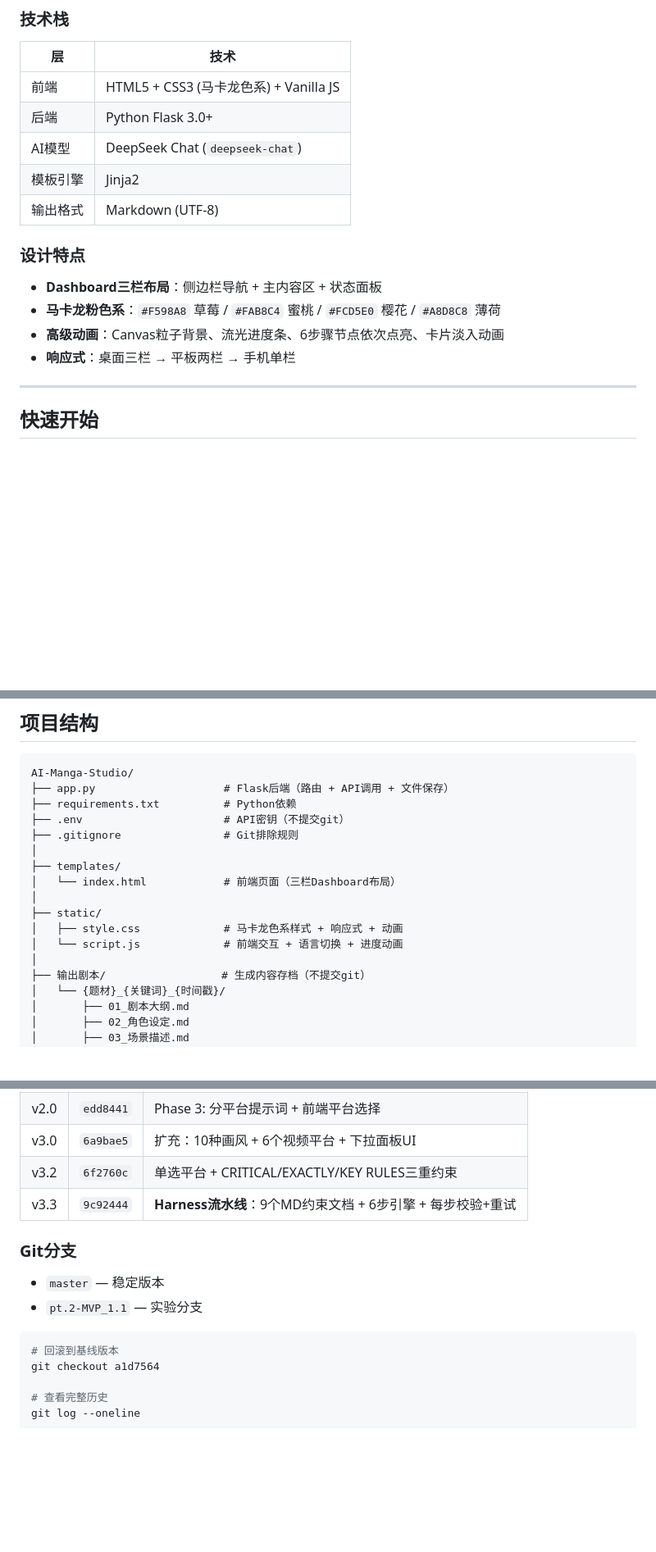
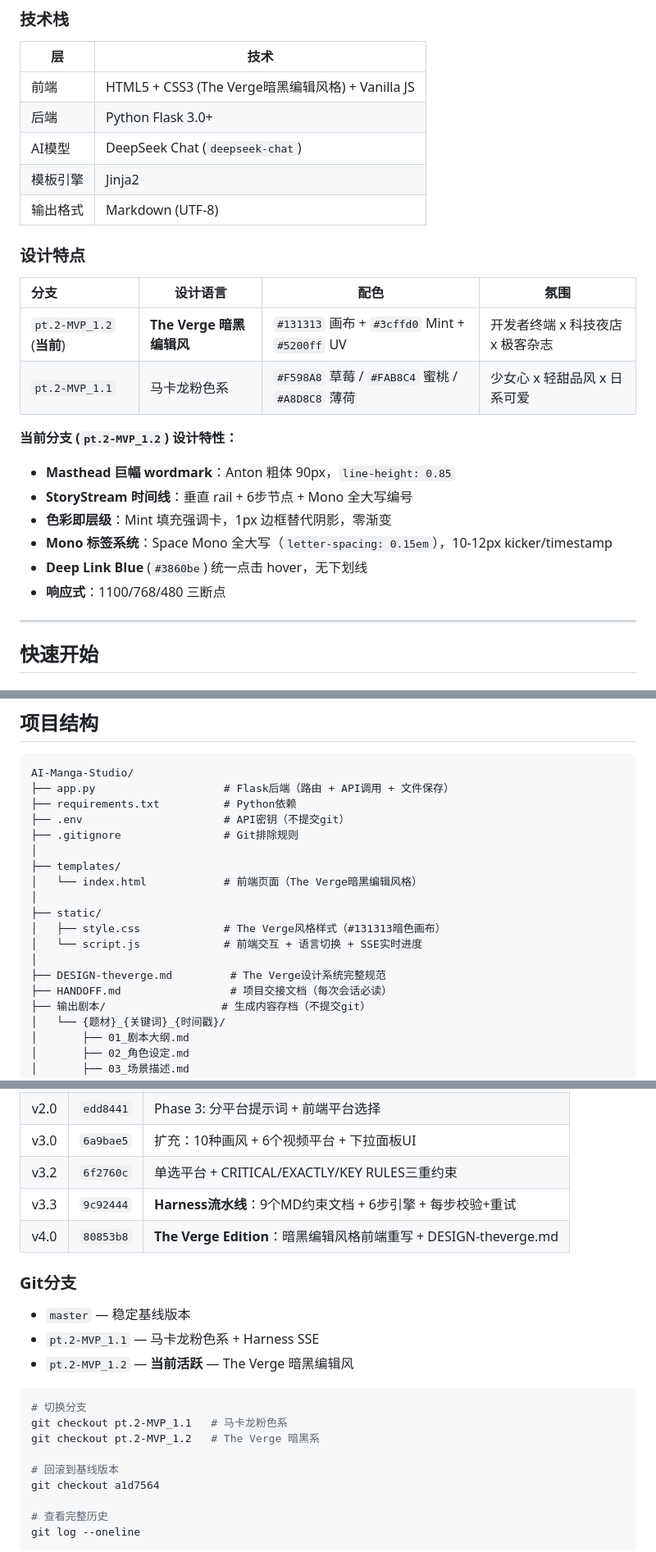
Before and after one commit to CRUCIFIxyz/AI-Manga-Studio, a Markdown page: README.md, 3 parts joined by grey strips. Shown at 82% size. GitHub-like rendering; blank space fills up the shorter version.

Commit message:
docs: README v4.0 更新 — The Verge Edition 设计文档 + 分支说明

````diff
--- a/README.md
+++ b/README.md
@@ -119,7 +119,7 @@
 
 | 层 | 技术 |
 |----|------|
-| 前端 | HTML5 + CSS3 (马卡龙色系) + Vanilla JS |
+| 前端 | HTML5 + CSS3 (The Verge暗黑编辑风格) + Vanilla JS |
 | 后端 | Python Flask 3.0+ |
 | AI模型 | DeepSeek Chat (`deepseek-chat`) |
 | 模板引擎 | Jinja2 |
@@ -127,10 +127,18 @@
 
 ### 设计特点
 
-- **Dashboard三栏布局**：侧边栏导航 + 主内容区 + 状态面板
-- **马卡龙粉色系**：`#F598A8` 草莓 / `#FAB8C4` 蜜桃 / `#FCD5E0` 樱花 / `#A8D8C8` 薄荷
-- **高级动画**：Canvas粒子背景、流光进度条、6步骤节点依次点亮、卡片淡入动画
-- **响应式**：桌面三栏 → 平板两栏 → 手机单栏
+| 分支 | 设计语言 | 配色 | 氛围 |
+|:---|------|------|------|
+| `pt.2-MVP_1.2` (**当前**) | **The Verge 暗黑编辑风** | `#131313` 画布 + `#3cffd0` Mint + `#5200ff` UV | 开发者终端 x 科技夜店 x 极客杂志 |
+| `pt.2-MVP_1.1` | 马卡龙粉色系 | `#F598A8` 草莓 / `#FAB8C4` 蜜桃 / `#A8D8C8` 薄荷 | 少女心 x 轻甜品风 x 日系可爱 |
+
+**当前分支 (`pt.2-MVP_1.2`) 设计特性：**
+- **Masthead 巨幅 wordmark**：Anton 粗体 90px，`line-height: 0.85`
+- **StoryStream 时间线**：垂直 rail + 6步节点 + Mono 全大写编号
+- **色彩即层级**：Mint 填充强调卡，1px 边框替代阴影，零渐变
+- **Mono 标签系统**：Space Mono 全大写（`letter-spacing: 0.15em`），10-12px kicker/timestamp
+- **Deep Link Blue** (`#3860be`) 统一点击 hover，无下划线
+- **响应式**：1100/768/480 三断点
 
 ---
 
@@ -222,12 +230,14 @@ AI-Manga-Studio/
 ├── .gitignore                # Git排除规则
 │
 ├── templates/
-│   └── index.html            # 前端页面（三栏Dashboard布局）
+│   └── index.html            # 前端页面（The Verge暗黑编辑风格）
 │
 ├── static/
-│   ├── style.css             # 马卡龙色系样式 + 响应式 + 动画
-│   └── script.js             # 前端交互 + 语言切换 + 进度动画
+│   ├── style.css             # The Verge风格样式（#131313暗色画布）
+│   └── script.js             # 前端交互 + 语言切换 + SSE实时进度
 │
+├── DESIGN-theverge.md         # The Verge设计系统完整规范
+├── HANDOFF.md                 # 项目交接文档（每次会话必读）
 ├── 输出剧本/                  # 生成内容存档（不提交git）
 │   └── {题材}_{关键词}_{时间戳}/
 │       ├── 01_剧本大纲.md
@@ -365,13 +384,19 @@ curl -X POST http://127.0.0.1:5000/generate_harness \
 | v3.0 | `6a9bae5` | 扩充：10种画风 + 6个视频平台 + 下拉面板UI |
 | v3.2 | `6f2760c` | 单选平台 + CRITICAL/EXACTLY/KEY RULES三重约束 |
 | v3.3 | `9c92444` | **Harness流水线**：9个MD约束文档 + 6步引擎 + 每步校验+重试 |
+| v4.0 | `80853b8` | **The Verge Edition**：暗黑编辑风格前端重写 + DESIGN-theverge.md |
 
 ### Git分支
 
-- `master` — 稳定版本
-- `pt.2-MVP_1.1` — 实验分支
+- `master` — 稳定基线版本
+- `pt.2-MVP_1.1` — 马卡龙粉色系 + Harness SSE
+- `pt.2-MVP_1.2` — **当前活跃** — The Verge 暗黑编辑风
 
 ```bash
+# 切换分支
+git checkout pt.2-MVP_1.1   # 马卡龙粉色系
+git checkout pt.2-MVP_1.2   # The Verge 暗黑系
+
 # 回滚到基线版本
 git checkout a1d7564
 
````
Also changed, not shown: other parts of README.md (+9 -0 lines).
